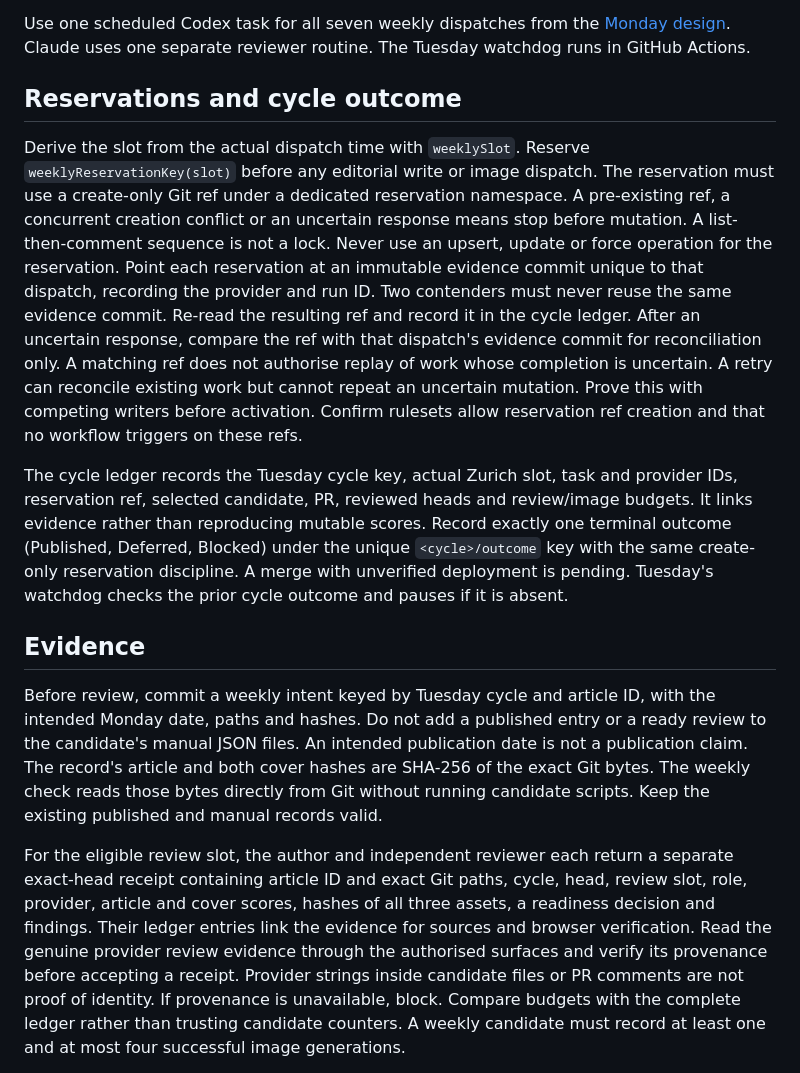
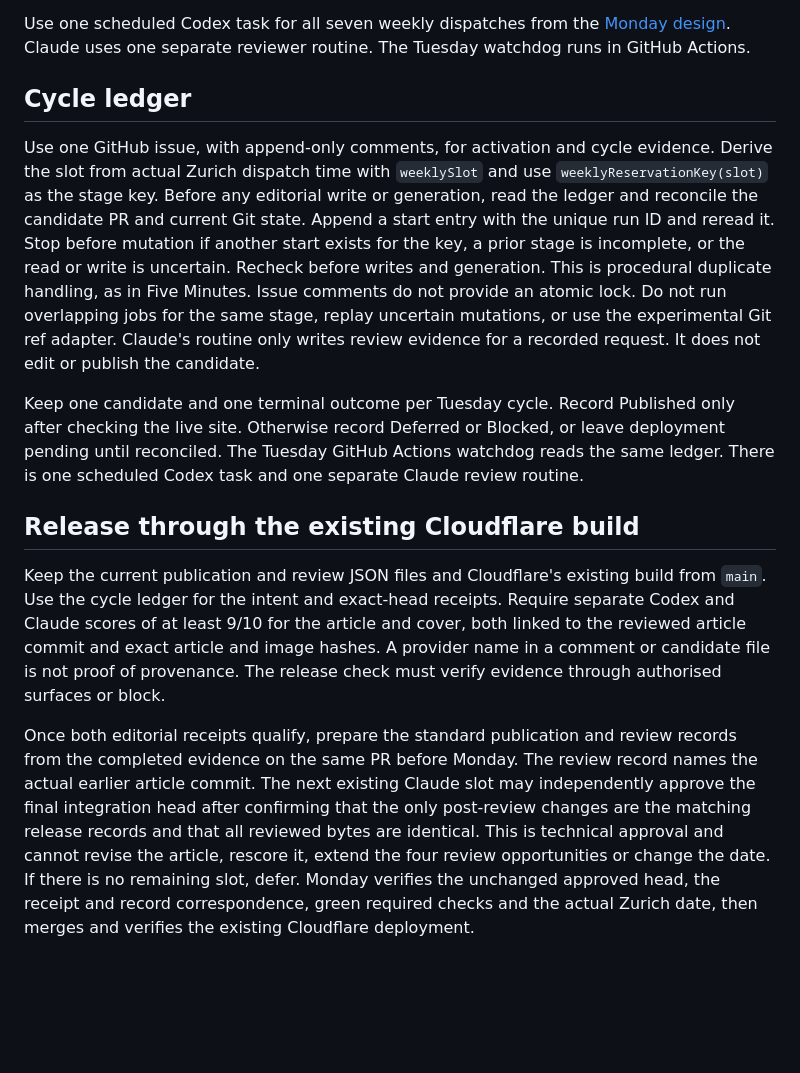
Before and after one commit to nunov00/pearls-of-wisdom, a Markdown page: docs/automation/weekly-release-evidence.md, the part around one of its changes. GitHub-like rendering; blank space fills up the shorter version.

Commit message:
Simplify the weekly production design

```diff
--- a/docs/automation/weekly-release-evidence.md
+++ b/docs/automation/weekly-release-evidence.md
@@ -4,15 +4,15 @@ This contract is for implementation and review. It does not activate publishing
 
 Use one scheduled Codex task for all seven weekly dispatches from the [Monday design](weekly-production-design.md). Claude uses one separate reviewer routine. The Tuesday watchdog runs in GitHub Actions.
 
-## Reservations and cycle outcome
+## Cycle ledger
 
-Derive the slot from the actual dispatch time with `weeklySlot`. Reserve `weeklyReservationKey(slot)` before any editorial write or image dispatch. The reservation must use a create-only Git ref under a dedicated reservation namespace. A pre-existing ref, a concurrent creation conflict or an uncertain response means stop before mutation. A list-then-comment sequence is not a lock. Never use an upsert, update or force operation for the reservation. Point each reservation at an immutable evidence commit unique to that dispatch, recording the provider and run ID. Two contenders must never reuse the same evidence commit. Re-read the resulting ref and record it in the cycle ledger. After an uncertain response, compare the ref with that dispatch's evidence commit for reconciliation only. A matching ref does not authorise replay of work whose completion is uncertain. A retry can reconcile existing work but cannot repeat an uncertain mutation. Prove this with competing writers before activation. Confirm rulesets allow reservation ref creation and that no workflow triggers on these refs.
+Use one GitHub issue, with append-only comments, for activation and cycle evidence. Derive the slot from actual Zurich dispatch time with `weeklySlot` and use `weeklyReservationKey(slot)` as the stage key. Before any editorial write or generation, read the ledger and reconcile the candidate PR and current Git state. Append a start entry with the unique run ID and reread it. Stop before mutation if another start exists for the key, a prior stage is incomplete, or the read or write is uncertain. Recheck before writes and generation. This is procedural duplicate handling, as in Five Minutes. Issue comments do not provide an atomic lock. Do not run overlapping jobs for the same stage, replay uncertain mutations, or use the experimental Git ref adapter. Claude's routine only writes review evidence for a recorded request. It does not edit or publish the candidate.
 
-The cycle ledger records the Tuesday cycle key, actual Zurich slot, task and provider IDs, reservation ref, selected candidate, PR, reviewed heads and review/image budgets. It links evidence rather than reproducing mutable scores. Record exactly one terminal outcome (Published, Deferred, Blocked) under the unique `<cycle>/outcome` key with the same create-only reservation discipline. A merge with unverified deployment is pending. Tuesday's watchdog checks the prior cycle outcome and pauses if it is absent.
+Keep one candidate and one terminal outcome per Tuesday cycle. Record Published only after checking the live site. Otherwise record Deferred or Blocked, or leave deployment pending until reconciled. The Tuesday GitHub Actions watchdog reads the same ledger. There is one scheduled Codex task and one separate Claude review routine.
 
-## Evidence
+## Release through the existing Cloudflare build
 
-Before review, commit a weekly intent keyed by Tuesday cycle and article ID, with the intended Monday date, paths and hashes. Do not add a published entry or a ready review to the candidate's manual JSON files. An intended publication date is not a publication claim. The record's article and both cover hashes are SHA-256 of the exact Git bytes. The weekly check reads those bytes directly from Git without running candidate scripts. Keep the existing published and manual records valid.
+Keep the current publication and review JSON files and Cloudflare's existing build from `main`. Use the cycle ledger for the intent and exact-head receipts. Require separate Codex and Claude scores of at least 9/10 for the article and cover, both linked to the reviewed article commit and exact article and image hashes. A provider name in a comment or candidate file is not proof of provenance. The release check must verify evidence through authorised surfaces or block.
 
-For the eligible review slot, the author and independent reviewer each return a separate exact-head receipt containing article ID and exact Git paths, cycle, head, review slot, role, provider, article and cover scores, hashes of all three assets, a readiness decision and findings. Their ledger entries link the evidence for sources and browser verification. Read the genuine provider review evidence through the authorised surfaces and verify its provenance before accepting a receipt. Provider strings inside candidate files or PR comments are not proof of identity. If provenance is unavailable, block. Compare budgets with the complete ledger rather than trusting candidate counters. A weekly candidate must record at least one and at most four successful image generations.
+Once both editorial receipts qualify, prepare the standard publication and review records from the completed evidence on the same PR before Monday. The review record names the actual earlier article commit. The next existing Claude slot may independently approve the final integration head after confirming that the only post-review changes are the matching release records and that all reviewed bytes are identical. This is technical approval and cannot revise the article, rescore it, extend the four review opportunities or change the date. If there is no remaining slot, defer. Monday verifies the unchanged approved head, the receipt and record correspondence, green required checks and the actual Zurich date, then merges and verifies the existing Cloudflare deployment.
 
```
Also changed, not shown: other parts of docs/automation/weekly-release-evidence.md (+1 -11 lines).
